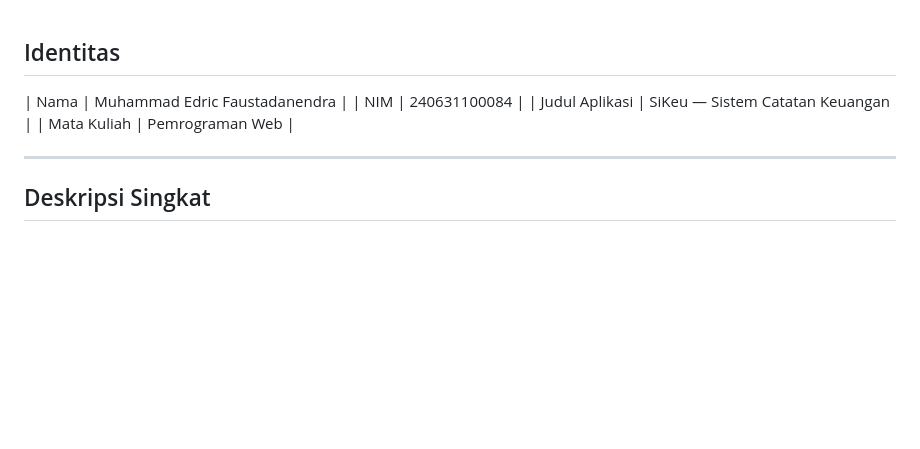
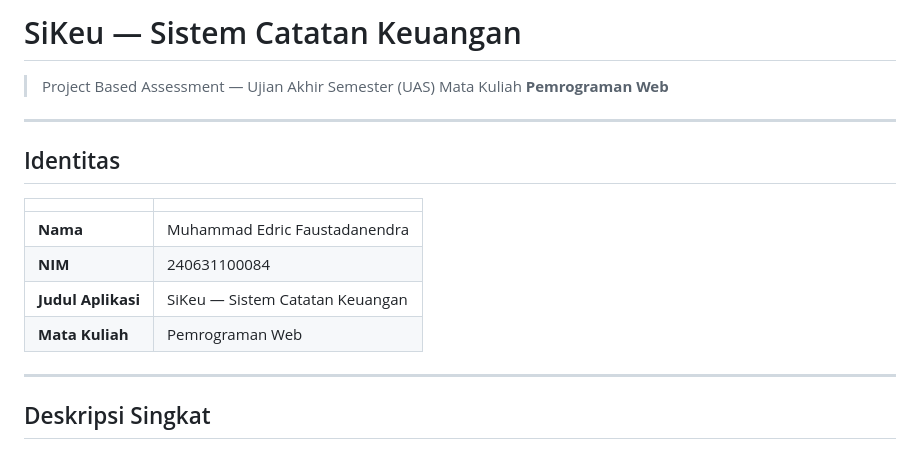
Before and after one commit to Framz-28/UAS-PWEB-2526G-240631100084, a Markdown page: README.md, the part around one of its changes. Drawn GitHub-style; blank space fills up the shorter version.

```diff
--- a/README.md
+++ b/README.md
@@ -1,10 +1,17 @@
+# SiKeu — Sistem Catatan Keuangan
+
+> Project Based Assessment — Ujian Akhir Semester (UAS) Mata Kuliah **Pemrograman Web**
+
+---
+
 ## Identitas
 
-
-| Nama | Muhammad Edric Faustadanendra |
-| NIM | 240631100084 |
-| Judul Aplikasi | SiKeu — Sistem Catatan Keuangan |
-| Mata Kuliah | Pemrograman Web |
+| | |
+|---|---|
+| **Nama** | Muhammad Edric Faustadanendra |
+| **NIM** | 240631100084 |
+| **Judul Aplikasi** | SiKeu — Sistem Catatan Keuangan |
+| **Mata Kuliah** | Pemrograman Web |
 
 ---
 
```
Also changed, not shown: other parts of README.md (+50 -1 lines).
